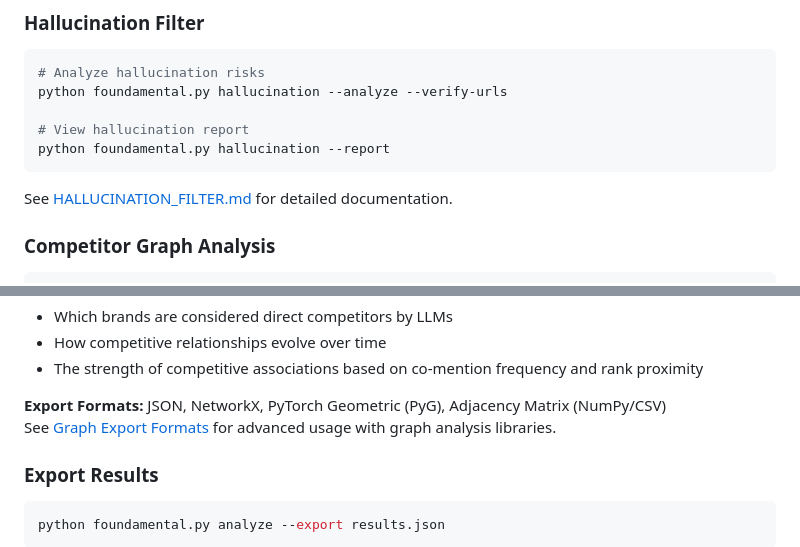
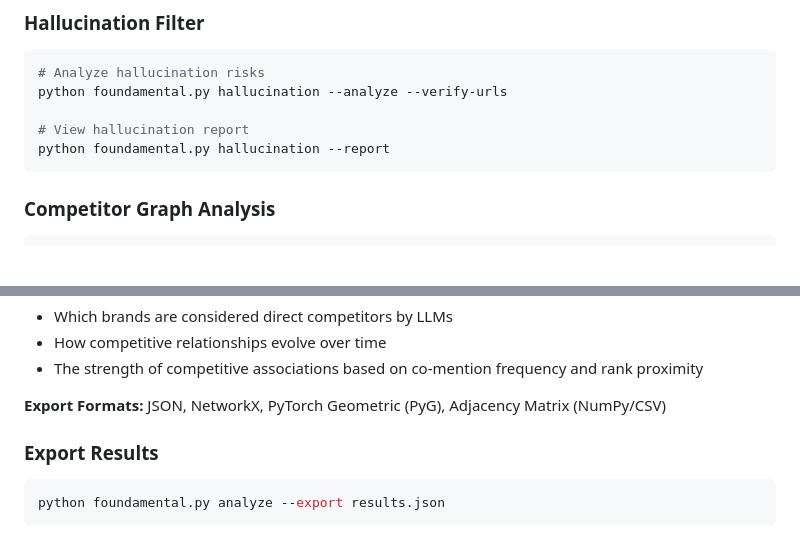
Before and after one commit to brianwu568/foundamental, a Markdown page: README.md, 2 parts joined by grey strips. Drawn GitHub-style; blank space fills up the shorter version.

Commit message:
docs: remove unused hyper-references

````diff
--- a/README.md
+++ b/README.md
@@ -105,8 +105,6 @@ python foundamental.py hallucination --analyze --verify-urls
 python foundamental.py hallucination --report
 ```
 
-See [HALLUCINATION_FILTER.md](HALLUCINATION_FILTER.md) for detailed documentation.
-
 ### Competitor Graph Analysis
 ```bash
 # View competitor co-mention network
@@ -137,7 +135,6 @@ The competitor graph automatically tracks when brands are mentioned together in
 - The strength of competitive associations based on co-mention frequency and rank proximity
 
 **Export Formats:** JSON, NetworkX, PyTorch Geometric (PyG), Adjacency Matrix (NumPy/CSV)
-See [Graph Export Formats](docs/graph_export_formats.md) for advanced usage with graph analysis libraries.
 
 ### Export Results
 ```bash
````
